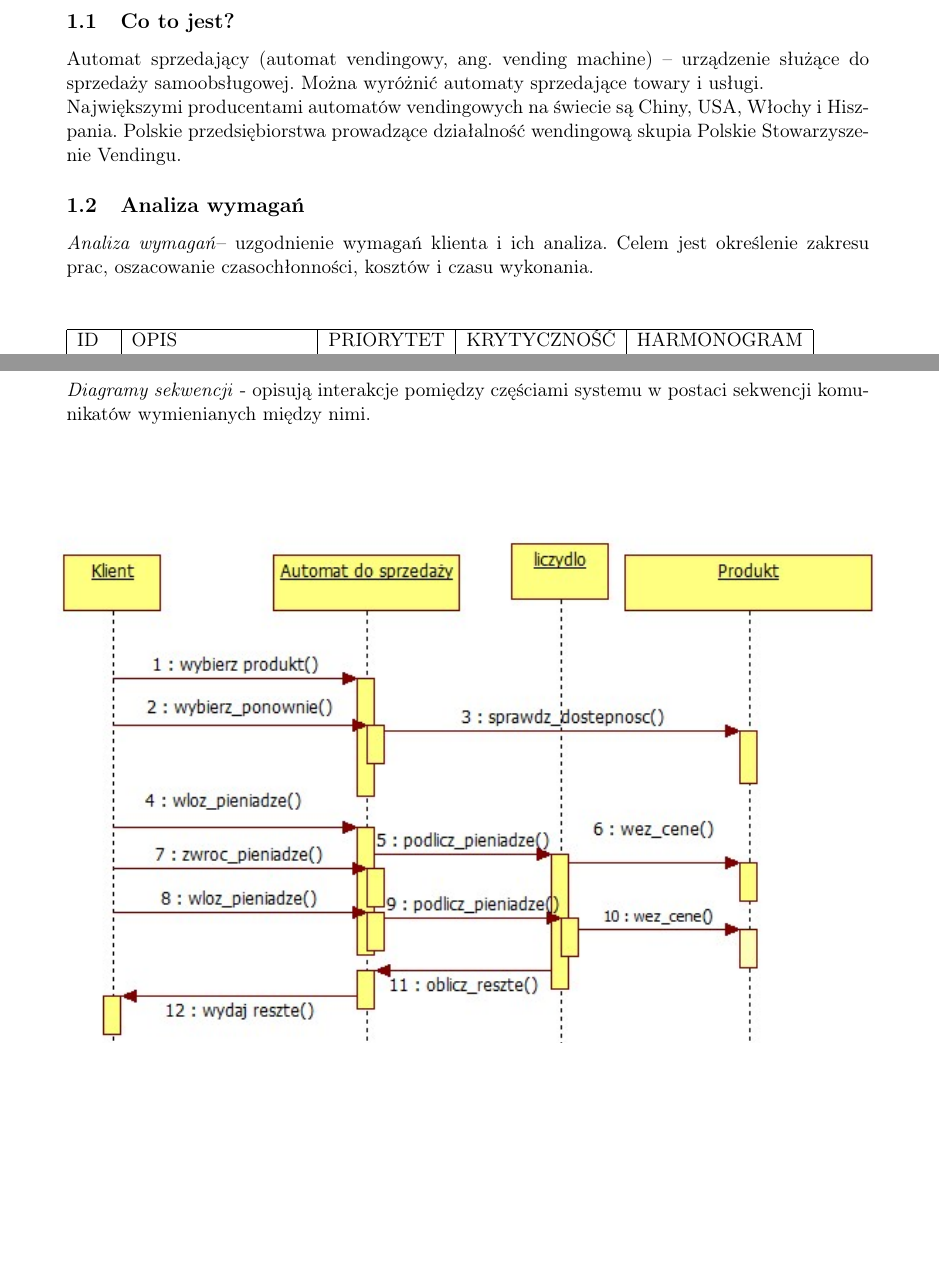
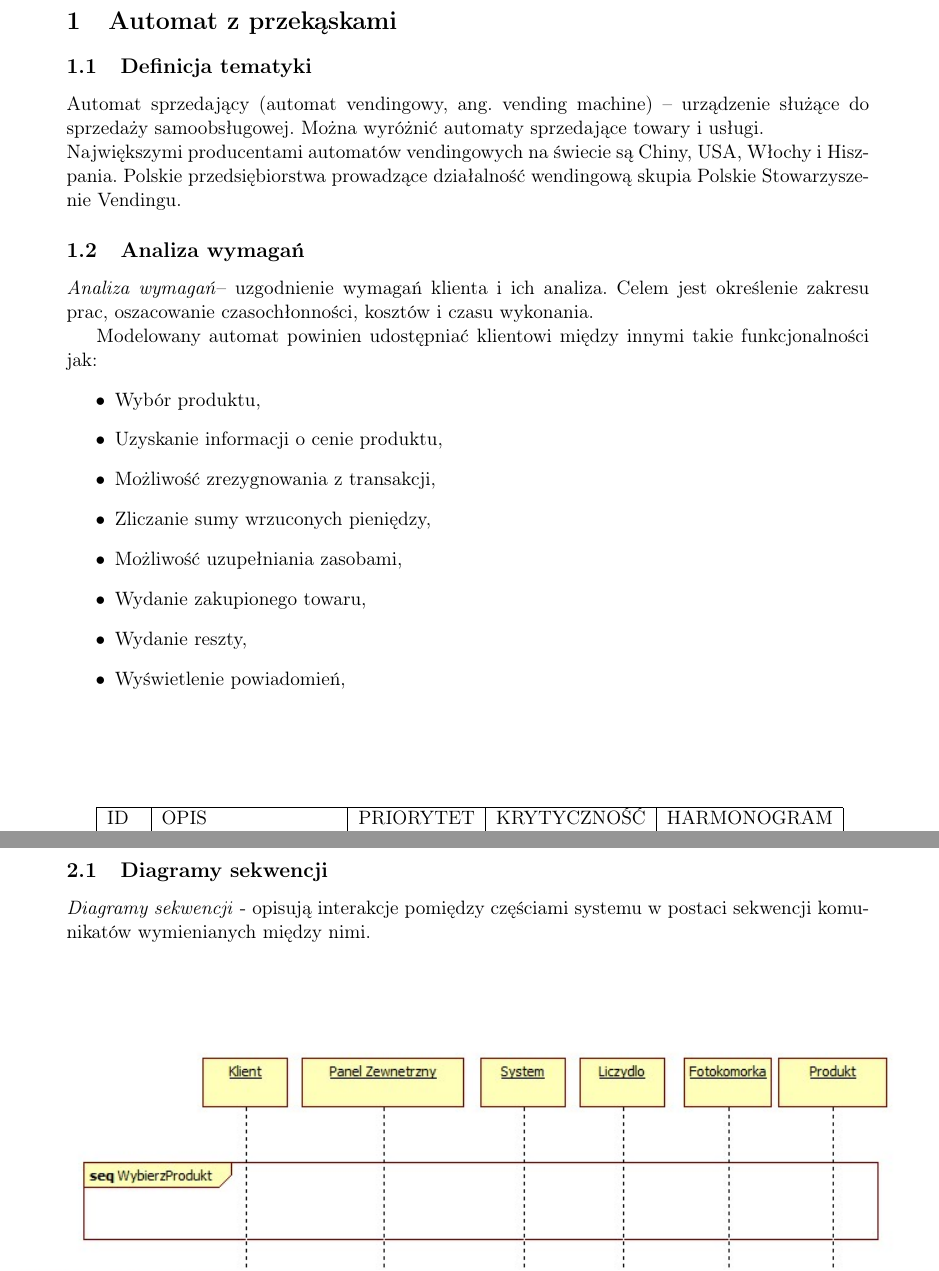
Before and after one commit to Dylek/sdfdsadfgdssdf, a LaTeX document (dokumentacja/dokumentacjaUML.tex): two parts of pages 2 and 4 of 4 before the commit and two parts of pages 2 and 4 of 8 after it, joined at a grey line, cut at the place of the change, the shorter picture padded with empty space. Compiled offline with pdfLaTeX.

Commit message:
1 milestone done

```diff
--- a/dokumentacja/dokumentacjaUML.tex
+++ b/dokumentacja/dokumentacjaUML.tex
@@ -84,12 +84,31 @@ Sebastian \textsc{Katszer}\\
 %\tableofcontents %robi spis tre¶ci	- 3 kompilacje
 \newpage
 \section{Automat z przekąskami }
-\subsection{Co to jest?}
+
+\subsection{Definicja tematyki}
  Automat sprzedający (automat vendingowy, ang. vending machine) – urządzenie służące do sprzedaży samoobsługowej. Można wyróżnić automaty sprzedające towary i usługi.\\
  Największymi producentami automatów vendingowych na świecie są Chiny, USA, Włochy i Hiszpania.
  Polskie przedsiębiorstwa prowadzące działalność wendingową skupia Polskie Stowarzyszenie Vendingu.
+
 \subsection{Analiza wymagań}
-\emph{Analiza wymagań}– uzgodnienie wymagań klienta i ich analiza. Celem jest określenie zakresu prac, oszacowanie czasochłonności, kosztów i czasu wykonania.\\[1cm]
+\emph{Analiza wymagań}– uzgodnienie wymagań klienta i ich analiza. Celem jest określenie zakresu prac, oszacowanie czasochłonności, kosztów i czasu wykonania.
+
+Modelowany automat powinien udostępniać klientowi między innymi takie funkcjonalności jak:
+\begin{itemize}
+
+\item Wybór produktu,
+\item Uzyskanie informacji o cenie produktu,
+\item Możliwość zrezygnowania z transakcji,
+\item Zliczanie sumy wrzuconych pieniędzy,
+\item Możliwość uzupełniania zasobami,
+\item Wydanie zakupionego towaru,
+\item Wydanie reszty,
+\item Wyświetlenie powiadomień,
+
+\end{itemize}
+
+\vspace{2cm}
+
 \begin{tabular}{|l|p{3.5cm}|l|l|l|} \hline
 ID  & OPIS & PRIORYTET & KRYTYCZNOŚĆ & HARMONOGRAM \\ \hline
 R01 & Wydawanie reszty & Wysoki & Średnia & Release 1\\ \hline
@@ -108,5 +127,5 @@ R04 & Wydawanie produktu & Średni & Średnia & Release 1 \\ \hline
 \end{figure}%
 
 \newpage
-\subsection{Diagram sekwencji}
+\subsection{Diagramy sekwencji}
 \emph{Diagramy sekwencji} - opisują interakcje pomiędzy częściami systemu w postaci sekwencji komunikatów wymienianych między nimi.\\[1cm]
```
Also changed, not shown: Diagrams/Main.jpg (added), Diagrams/kupProdukt.jpg (added), Diagrams/rezygnacja.jpg (added), Diagrams/wybierzProdukt.jpg (added), Diagrams/wydajProdukt.jpg (added), Diagrams/zaplac.jpg (added), dokumentacja/SequenceDiagram1.jpg (deleted), dokumentacja/dokumentacjaUML.pdf, dokumentacja/sekwencje.jpg (deleted), dokumentacja/usecase.jpg (deleted), dokumentacja/uzycia.jpg (deleted), dokumentacja/dokumentacjaUML.tex (29 more changed lines), 5 other files.
